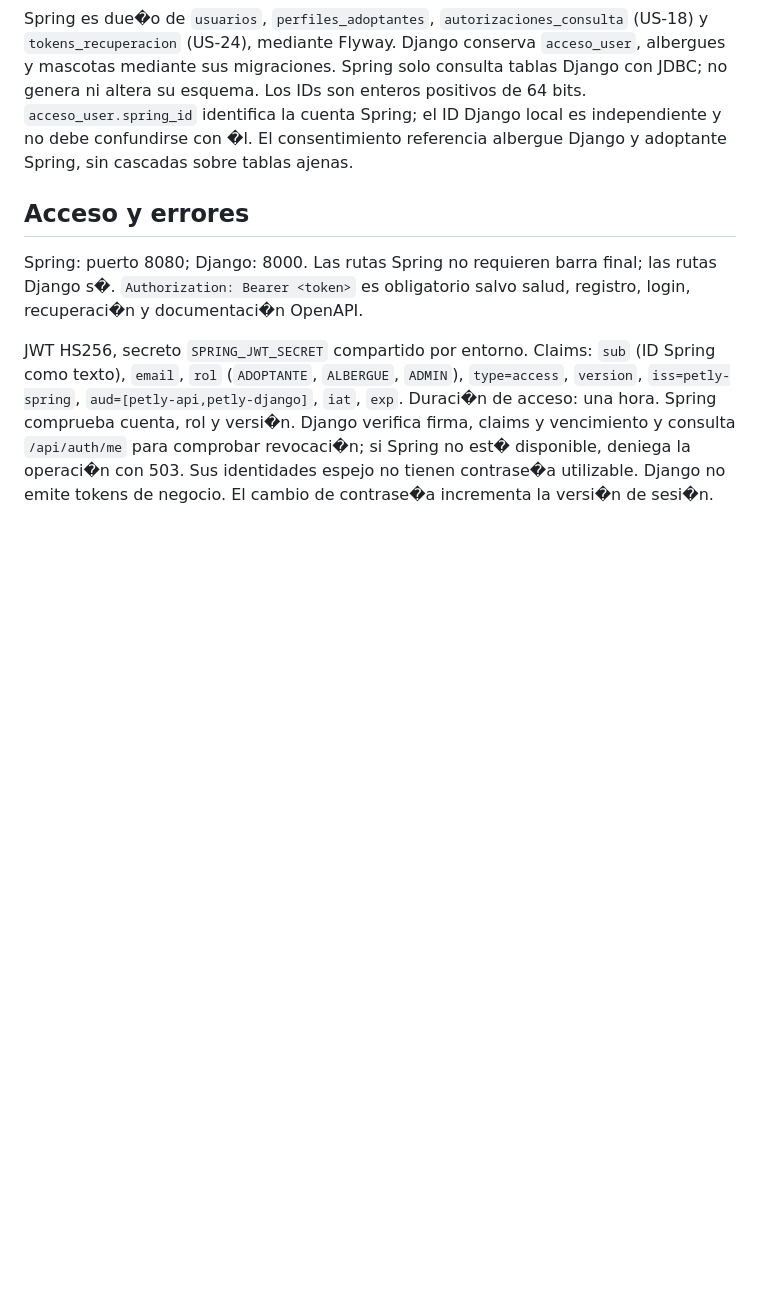
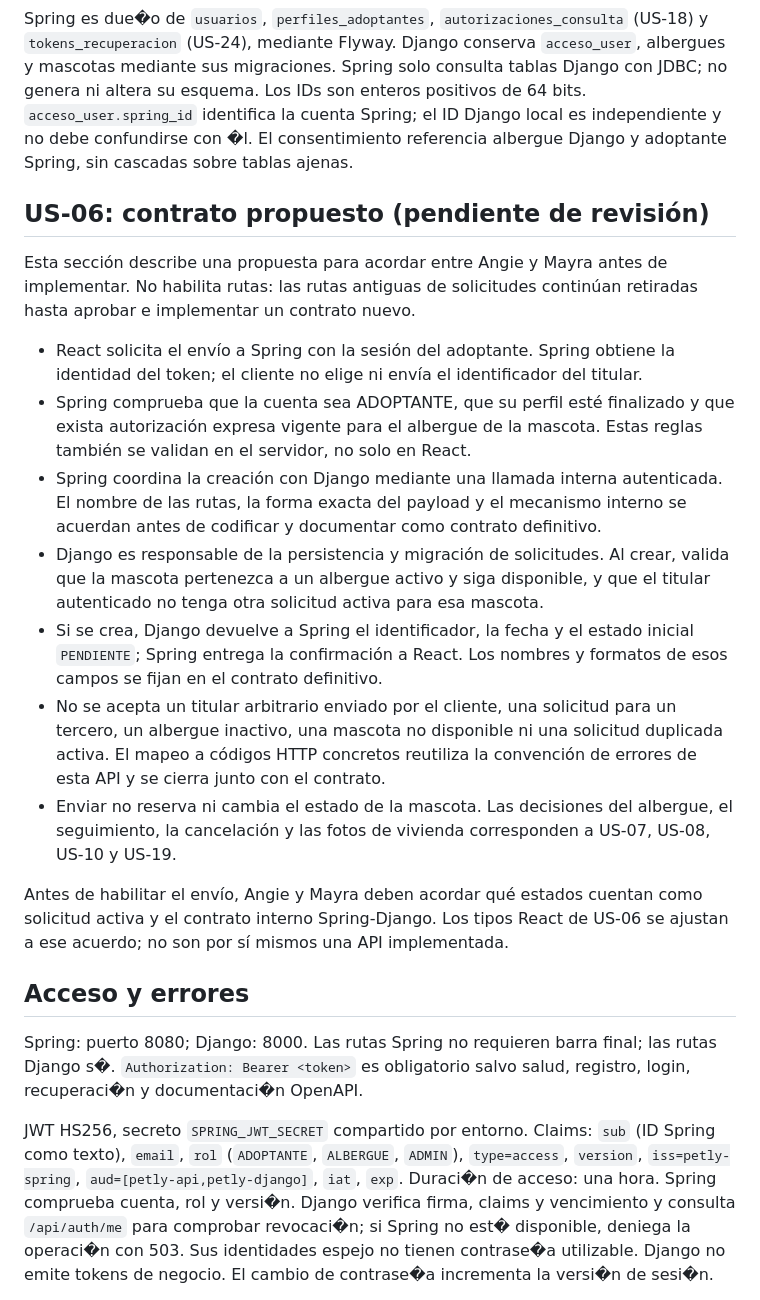
Before and after one commit to Programer-DMeli/Petly_Proyect, a Markdown page: docs/api.md, the part around the change. Rendered like a GitHub page; blank space fills up the shorter version.

Commit message:
docs(US-06): documentar contrato propuesto de solicitud

```diff
--- a/docs/api.md
+++ b/docs/api.md
@@ -7,6 +7,20 @@ Actualizaci�n: 12 de octubre de 2026. Describe el c�digo de `feature/petly_p
 Propuestas nuevas para revisi�n de Mayra y Angie: perfil con PATCH; vivienda de texto libre de hasta 120 caracteres; horas diarias y presupuesto mensual en soles con dos decimales; edades de 0-600 meses; cat�logo visible para los tres estados; sesi�n Android en memoria (volver a iniciar tras cerrar el proceso); enlace de recuperaci�n `petly://recuperacion`. No se atribuye aprobaci�n previa a estas decisiones.
 
 Spring es due�o de `usuarios`, `perfiles_adoptantes`, `autorizaciones_consulta` (US-18) y `tokens_recuperacion` (US-24), mediante Flyway. Django conserva `acceso_user`, albergues y mascotas mediante sus migraciones. Spring solo consulta tablas Django con JDBC; no genera ni altera su esquema. Los IDs son enteros positivos de 64 bits. `acceso_user.spring_id` identifica la cuenta Spring; el ID Django local es independiente y no debe confundirse con �l. El consentimiento referencia albergue Django y adoptante Spring, sin cascadas sobre tablas ajenas.
+
+## US-06: contrato propuesto (pendiente de revisión)
+
+Esta sección describe una propuesta para acordar entre Angie y Mayra antes de implementar. No habilita rutas: las rutas antiguas de solicitudes continúan retiradas hasta aprobar e implementar un contrato nuevo.
+
+- React solicita el envío a Spring con la sesión del adoptante. Spring obtiene la identidad del token; el cliente no elige ni envía el identificador del titular.
+- Spring comprueba que la cuenta sea ADOPTANTE, que su perfil esté finalizado y que exista autorización expresa vigente para el albergue de la mascota. Estas reglas también se validan en el servidor, no solo en React.
+- Spring coordina la creación con Django mediante una llamada interna autenticada. El nombre de las rutas, la forma exacta del payload y el mecanismo interno se acuerdan antes de codificar y documentar como contrato definitivo.
+- Django es responsable de la persistencia y migración de solicitudes. Al crear, valida que la mascota pertenezca a un albergue activo y siga disponible, y que el titular autenticado no tenga otra solicitud activa para esa mascota.
+- Si se crea, Django devuelve a Spring el identificador, la fecha y el estado inicial `PENDIENTE`; Spring entrega la confirmación a React. Los nombres y formatos de esos campos se fijan en el contrato definitivo.
+- No se acepta un titular arbitrario enviado por el cliente, una solicitud para un tercero, un albergue inactivo, una mascota no disponible ni una solicitud duplicada activa. El mapeo a códigos HTTP concretos reutiliza la convención de errores de esta API y se cierra junto con el contrato.
+- Enviar no reserva ni cambia el estado de la mascota. Las decisiones del albergue, el seguimiento, la cancelación y las fotos de vivienda corresponden a US-07, US-08, US-10 y US-19.
+
+Antes de habilitar el envío, Angie y Mayra deben acordar qué estados cuentan como solicitud activa y el contrato interno Spring-Django. Los tipos React de US-06 se ajustan a ese acuerdo; no son por sí mismos una API implementada.
 
 ## Acceso y errores
 
```
